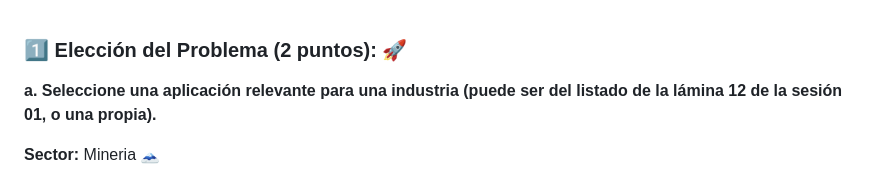
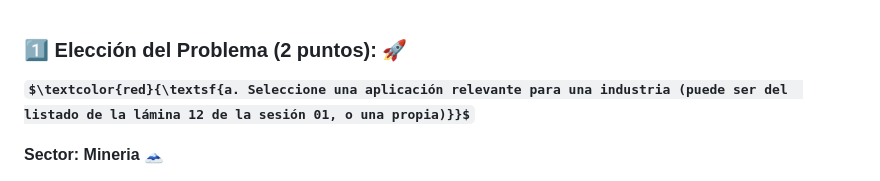
Before and after one commit to jomjac/ModelodeMachineLearning-PrevencionConflictosMinerosMediantePercepcionPublica, a Markdown page: 1. Elección del Problema.md, the part around the change. Rendered like a GitHub page; some formulas as TeX source.

Commit message:
16:54 jose maria

```diff
--- a/1. Elección del Problema.md
+++ b/1. Elección del Problema.md
@@ -1,8 +1,9 @@
 ### :one: Elección del Problema (2 puntos): 🚀
 
-<b> <p style="color: red;">a. Seleccione una aplicación relevante para una industria (puede ser del  listado de la lámina 12 de la sesión 01, o una propia).</p> </b>
+<b>
 
 
+$\textcolor{red}{\textsf{a. Seleccione una aplicación relevante para una industria (puede ser del  listado de la lámina 12 de la sesión 01, o una propia)}}$ </b>
 
 **Sector:** Mineria 🗻
 
```
